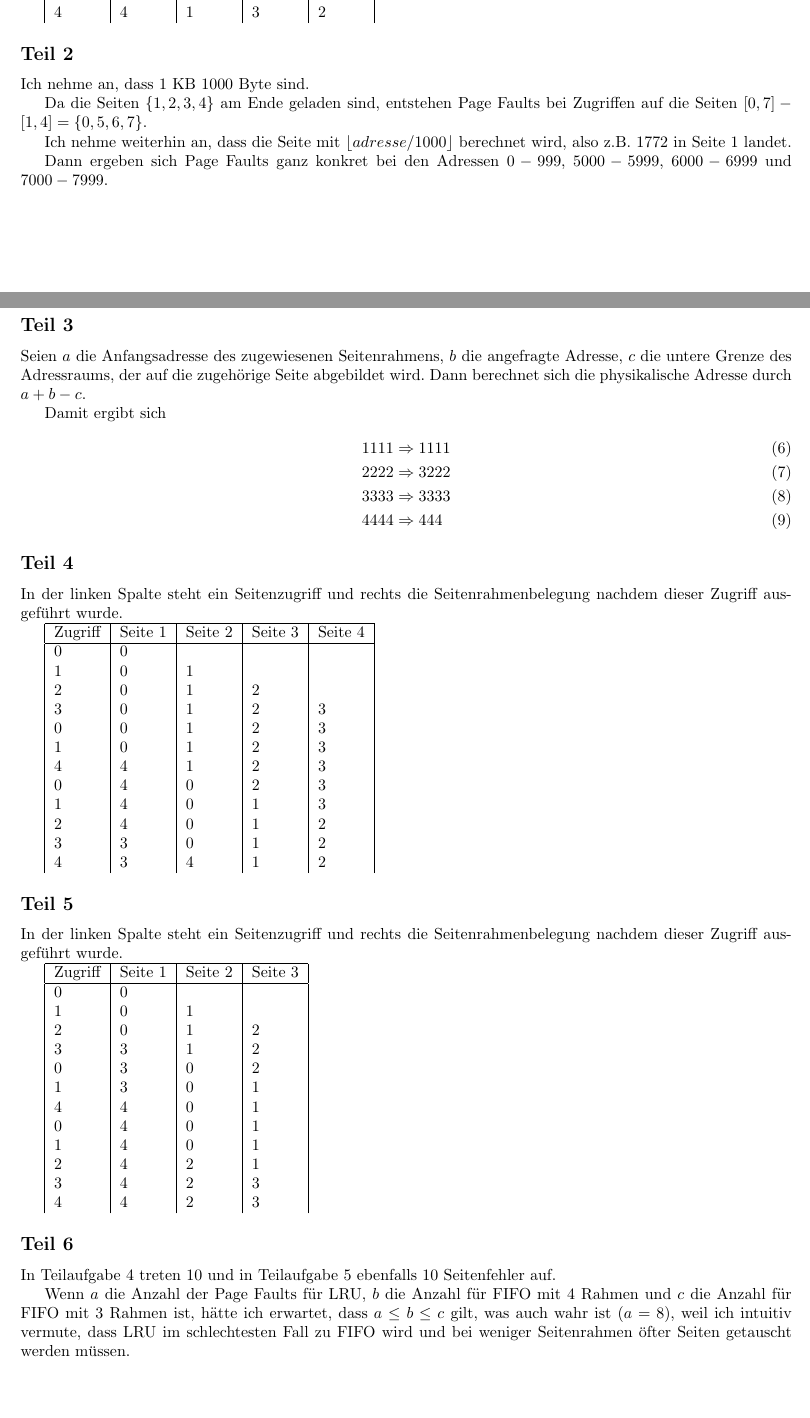
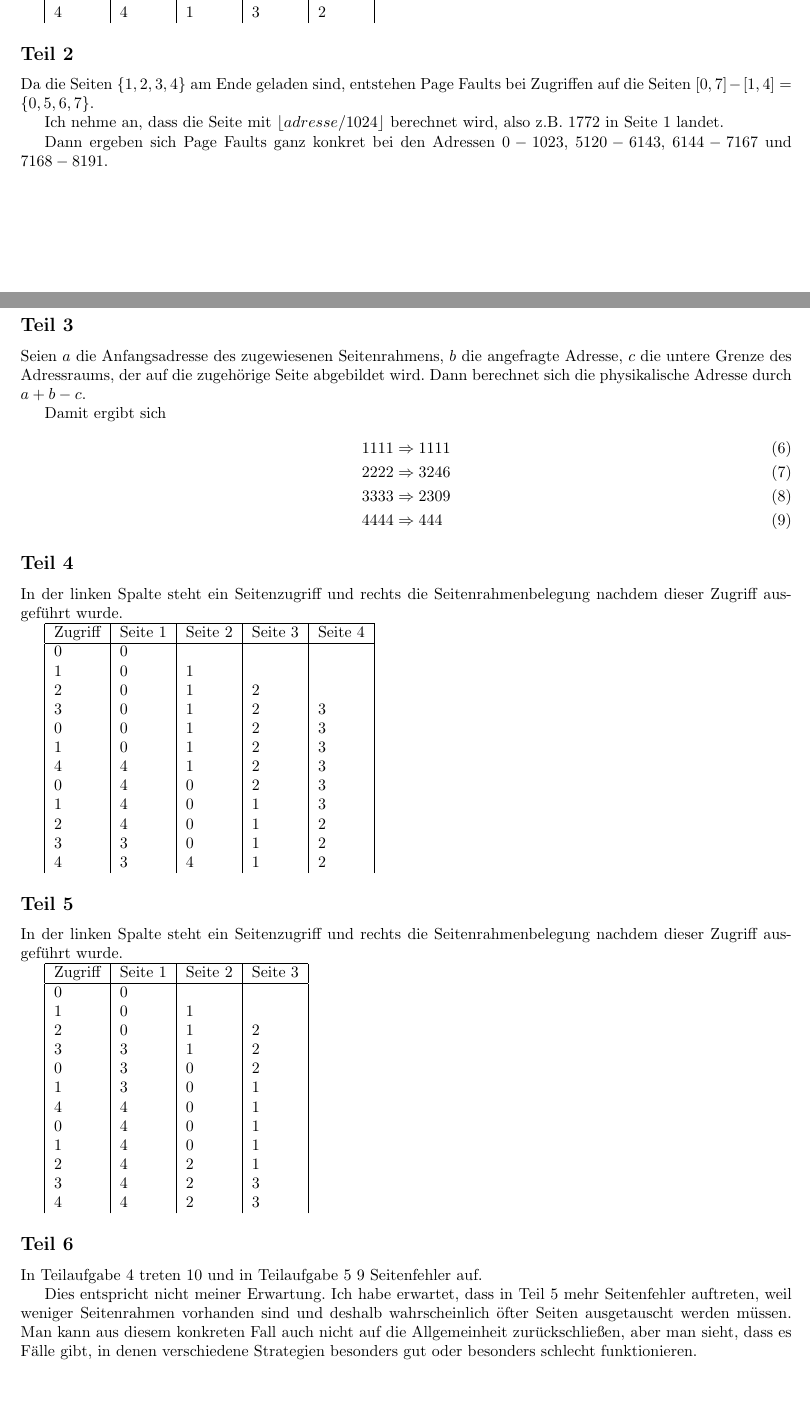
Before and after one commit to CQQL/hhu-cs, a LaTeX problem sheet (Info2/exercises/3.tex): two parts of pages 1 and 2 of 2, joined at a grey line, cut so that both start at the same text. Compiled offline with pdfLaTeX.

Commit message:
Correct Info2 sheet 3

```diff
--- a/Info2/exercises/3.tex
+++ b/Info2/exercises/3.tex
@@ -70,13 +70,11 @@ Zugriff & Seite 1 & Seite 2 & Seite 3 & Seite 4\\
 
 \subsection*{Teil 2}
 
-Ich nehme an, dass $1$ KB $1000$ Byte sind.
-
 Da die Seiten $\{1, 2, 3, 4\}$ am Ende geladen sind, entstehen Page Faults bei Zugriffen auf die Seiten $[0, 7] - [1, 4] = \{0, 5, 6, 7\}$.
 
-Ich nehme weiterhin an, dass die Seite mit $\lfloor adresse / 1000 \rfloor$ berechnet wird, also z.B. $1772$ in Seite $1$ landet.
+Ich nehme an, dass die Seite mit $\lfloor adresse / 1024 \rfloor$ berechnet wird, also z.B. $1772$ in Seite $1$ landet.
 
-Dann ergeben sich Page Faults ganz konkret bei den Adressen $0 - 999$, $5000 - 5999$, $6000 - 6999$ und $7000 - 7999$.
+Dann ergeben sich Page Faults ganz konkret bei den Adressen $0 - 1023$, $5120 - 6143$, $6144 - 7167$ und $7168 - 8191$.
 
 \subsection*{Teil 3}
 
@@ -86,8 +84,8 @@ Dann berechnet sich die physikalische Adresse durch $a + b - c$.
 Damit ergibt sich
 \begin{align}
 1111 & \Rightarrow 1111\\
-2222 & \Rightarrow 3222\\
-3333 & \Rightarrow 3333\\
+2222 & \Rightarrow 3246\\
+3333 & \Rightarrow 2309\\
 4444 & \Rightarrow 444
 \end{align}
 
@@ -137,8 +135,10 @@ Zugriff & Seite 1 & Seite 2 & Seite 3\\
 
 \subsection*{Teil 6}
 
-In Teilaufgabe $4$ treten $10$ und in Teilaufgabe $5$ ebenfalls $10$ Seitenfehler auf.
+In Teilaufgabe $4$ treten $10$ und in Teilaufgabe $5$ $9$ Seitenfehler auf.
 
-Wenn $a$ die Anzahl der Page Faults für LRU, $b$ die Anzahl für FIFO mit 4 Rahmen und $c$ die Anzahl für FIFO mit 3 Rahmen ist, hätte ich erwartet, dass $a \le b \le c$ gilt, was auch wahr ist ($a = 8$), weil ich intuitiv vermute, dass LRU im schlechtesten Fall zu FIFO wird und bei weniger Seitenrahmen öfter Seiten getauscht werden müssen.
+Dies entspricht nicht meiner Erwartung.
+Ich habe erwartet, dass in Teil 5 mehr Seitenfehler auftreten, weil weniger Seitenrahmen vorhanden sind und deshalb wahrscheinlich öfter Seiten ausgetauscht werden müssen.
+Man kann aus diesem konkreten Fall auch nicht auf die Allgemeinheit zurückschließen, aber man sieht, dass es Fälle gibt, in denen verschiedene Strategien besonders gut oder besonders schlecht funktionieren.
 
 \end{document}
```
